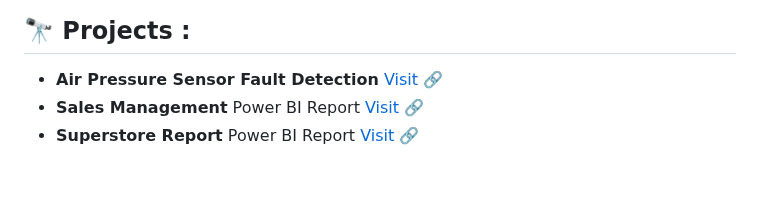
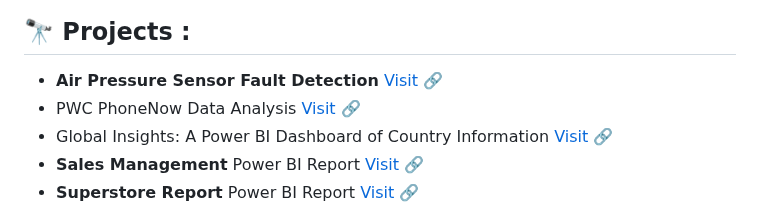
Before and after one commit to skprasad117/skprasad117, a Markdown page: README.md, the part around one of its changes. GitHub-like rendering; blank space fills up the shorter version.

```diff
--- a/README.md
+++ b/README.md
@@ -31,5 +31,7 @@
 <h2 align = "Left">🔭 Projects :</h2>
 <ul align = "Left">
 <li><b>Air Pressure Sensor Fault Detection</b><a href="https://github.com/skprasad117/APS-Fault-Detection"> Visit 🔗</a></li>
+<li>PWC PhoneNow Data Analysis<a href="https://github.com/skprasad117/PWC_PhoneNow_Data_Analysis"> Visit 🔗</a></li>
+<li>Global Insights: A Power BI Dashboard of Country Information<a href="https://github.com/skprasad117/Global-Insights-Visualizing-Country-Data-with-Power-BI"> Visit 🔗</a></li>
 <li><b>Sales Management</b> Power BI Report<a href="https://app.powerbi.com/view?r=eyJrIjoiZjIzMDEyMzYtYzc5Ni00MDg2LTkxM2YtMmM5NmMzYmNkZWJkIiwidCI6IjM1NDNjNGI4LWY2MmUtNGZmOS04YTJiLWM4M2Y5ZGM5NGI2MCJ9&pageName=ReportSection"> Visit 🔗</a></li>
 <li><b>Superstore Report</b> Power BI Report<a href="https://app.powerbi.com/view?r=eyJrIjoiOTI5MWFhZmQtM2MwMy00ZjhjLWE2MTUtMmU5ZWRmODZhNTI0IiwidCI6IjM1NDNjNGI4LWY2MmUtNGZmOS04YTJiLWM4M2Y5ZGM5NGI2MCJ9"> Visit 🔗</a></li>
```
Also changed, not shown: other parts of README.md (+0 -1 lines).
